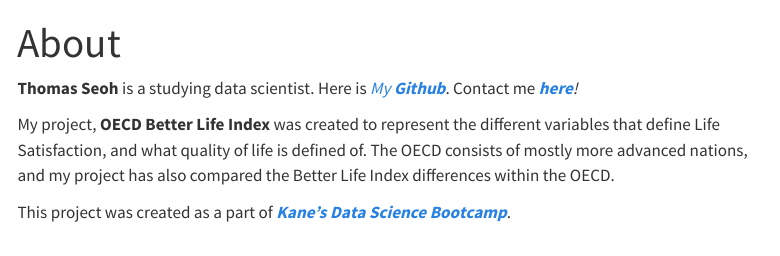
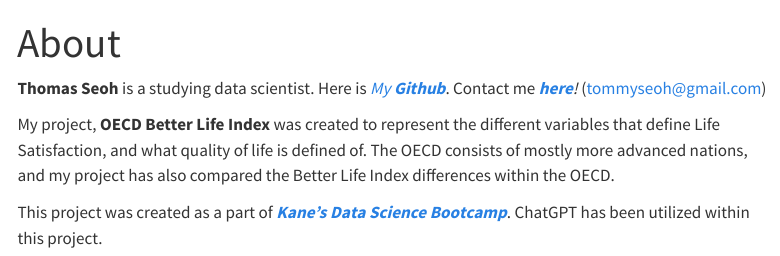
Before and after one commit to tdwseoh/demo-project, a Quarto document (about.qmd): the page in a window 1100 px wide, from its top. Rendered offline with R 4.5, knitr and Pandoc in place of Quarto, with nearby package versions; menus at the side of the page are left out.

Commit message:
publish version

```diff
--- a/about.qmd
+++ b/about.qmd
@@ -2,8 +2,8 @@
 title: "About"
 ---
 
-**Thomas Seoh** is a studying data scientist. Here is [*My **Github***](https://github.com/tdwseoh). Contact me [***here***](https://mail.google.com/mail/u/0/?fs=1&to=tommyseoh@gmail.com&tf=cm)*!*
+**Thomas Seoh** is a studying data scientist. Here is [*My **Github***](https://github.com/tdwseoh). Contact me [***here***](https://mail.google.com/mail/u/0/?fs=1&to=tommyseoh@gmail.com&tf=cm)*!* (tommyseoh@gmail.com)
 
 My project, __OECD Better Life Index__ was created to represent the different variables that define Life Satisfaction, and what quality of life is defined of. The OECD consists of mostly more advanced nations, and my project has also compared the Better Life Index differences within the OECD.
 
-This project was created as a part of [***Kane’s Data Science Bootcamp***](https://bootcamp.davidkane.info/).
+This project was created as a part of [***Kane’s Data Science Bootcamp***](https://bootcamp.davidkane.info/). ChatGPT has been utilized within this project.
```
Also changed, not shown: index.qmd (+2 -2 lines).
